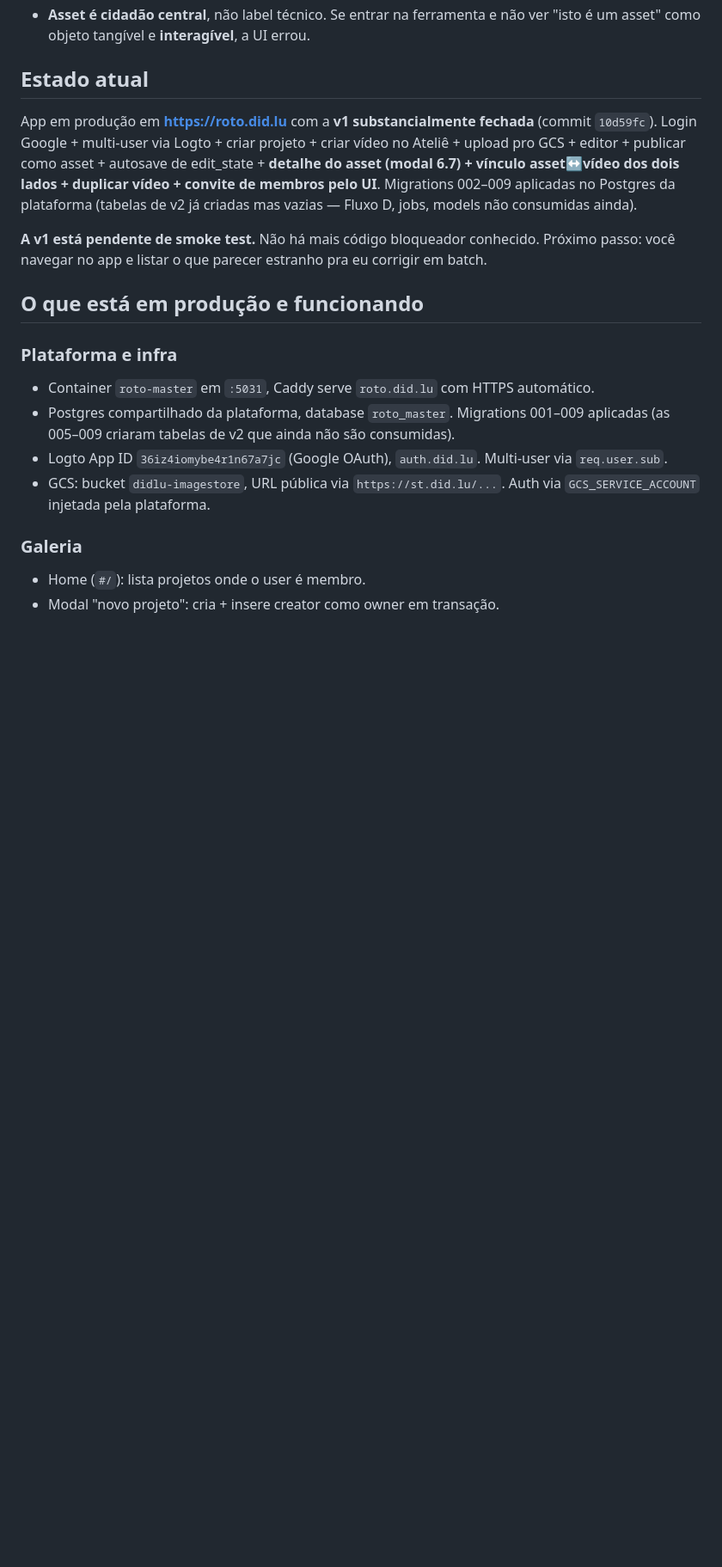
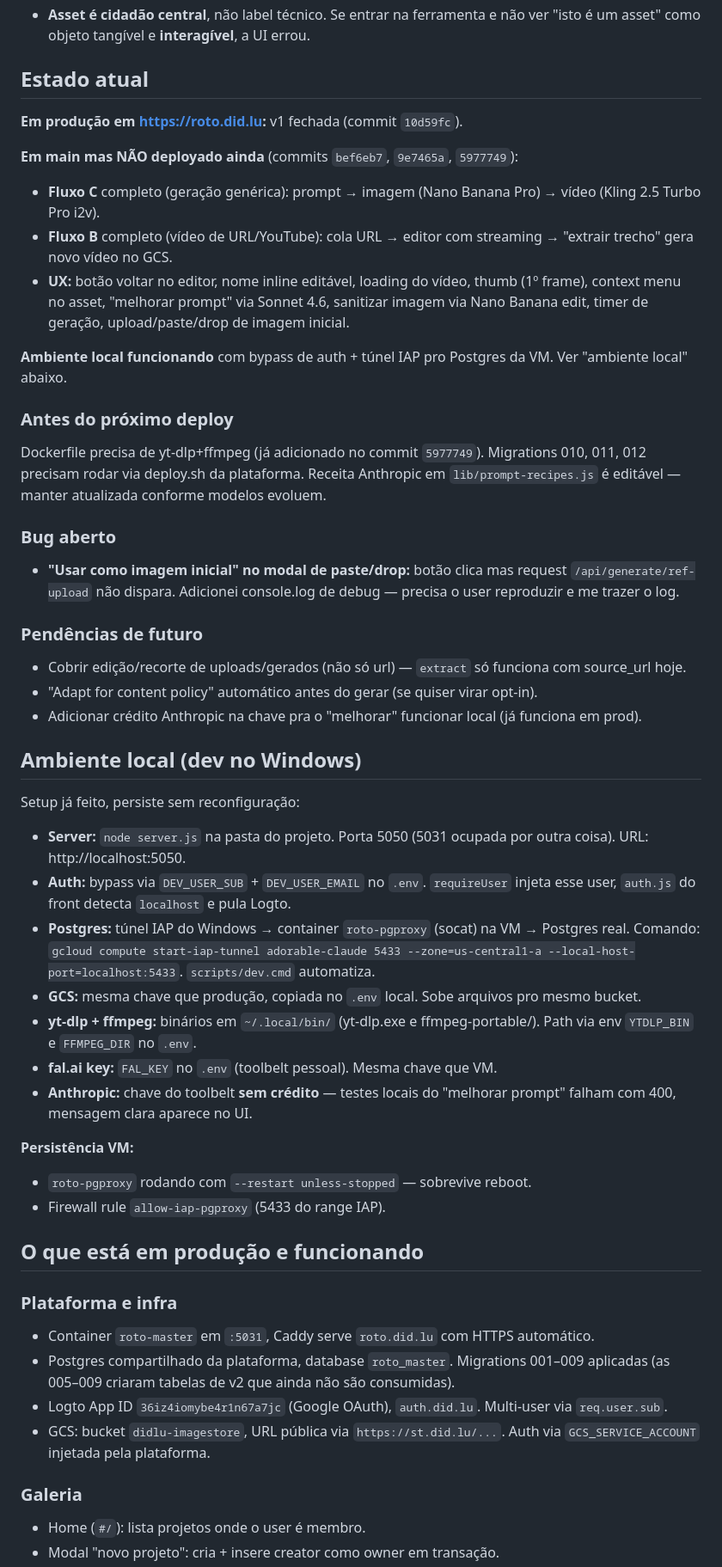
Before and after one commit to mr-velvet/roto-master, a Markdown page: PROGRESS.md, the part around one of its changes. Shown at 86% size. Drawn GitHub-style; blank space fills up the shorter version.

Commit message:
docs(progress): atualiza com fluxos B/C, ambiente local, pendências
Co-Authored-By: Claude Opus 4.7 (1M context) <noreply@anthropic.com>

```diff
--- a/PROGRESS.md
+++ b/PROGRESS.md
@@ -19,9 +19,44 @@
 
 ## Estado atual
 
-App em produção em **https://roto.did.lu** com a **v1 substancialmente fechada** (commit `10d59fc`). Login Google + multi-user via Logto + criar projeto + criar vídeo no Ateliê + upload pro GCS + editor + publicar como asset + autosave de edit_state + **detalhe do asset (modal 6.7) + vínculo asset↔vídeo dos dois lados + duplicar vídeo + convite de membros pelo UI**. Migrations 002–009 aplicadas no Postgres da plataforma (tabelas de v2 já criadas mas vazias — Fluxo D, jobs, models não consumidas ainda).
+**Em produção em https://roto.did.lu:** v1 fechada (commit `10d59fc`).
 
-**A v1 está pendente de smoke test.** Não há mais código bloqueador conhecido. Próximo passo: você navegar no app e listar o que parecer estranho pra eu corrigir em batch.
+**Em main mas NÃO deployado ainda** (commits `bef6eb7`, `9e7465a`, `5977749`):
+- **Fluxo C** completo (geração genérica): prompt → imagem (Nano Banana Pro) → vídeo (Kling 2.5 Turbo Pro i2v).
+- **Fluxo B** completo (vídeo de URL/YouTube): cola URL → editor com streaming → "extrair trecho" gera novo vídeo no GCS.
+- **UX:** botão voltar no editor, nome inline editável, loading do vídeo, thumb (1º frame), context menu no asset, "melhorar prompt" via Sonnet 4.6, sanitizar imagem via Nano Banana edit, timer de geração, upload/paste/drop de imagem inicial.
+
+**Ambiente local funcionando** com bypass de auth + túnel IAP pro Postgres da VM. Ver "ambiente local" abaixo.
+
+### Antes do próximo deploy
+
+Dockerfile precisa de yt-dlp+ffmpeg (já adicionado no commit `5977749`). Migrations 010, 011, 012 precisam rodar via deploy.sh da plataforma. Receita Anthropic em `lib/prompt-recipes.js` é editável — manter atualizada conforme modelos evoluem.
+
+### Bug aberto
+
+- **"Usar como imagem inicial" no modal de paste/drop:** botão clica mas request `/api/generate/ref-upload` não dispara. Adicionei console.log de debug — precisa o user reproduzir e me trazer o log.
+
+### Pendências de futuro
+
+- Cobrir edição/recorte de uploads/gerados (não só url) — `extract` só funciona com source_url hoje.
+- "Adapt for content policy" automático antes do gerar (se quiser virar opt-in).
+- Adicionar crédito Anthropic na chave pra o "melhorar" funcionar local (já funciona em prod).
+
+## Ambiente local (dev no Windows)
+
+Setup já feito, persiste sem reconfiguração:
+
+- **Server:** `node server.js` na pasta do projeto. Porta 5050 (5031 ocupada por outra coisa). URL: http://localhost:5050.
+- **Auth:** bypass via `DEV_USER_SUB` + `DEV_USER_EMAIL` no `.env`. `requireUser` injeta esse user, `auth.js` do front detecta `localhost` e pula Logto.
+- **Postgres:** túnel IAP do Windows → container `roto-pgproxy` (socat) na VM → Postgres real. Comando: `gcloud compute start-iap-tunnel adorable-claude 5433 --zone=us-central1-a --local-host-port=localhost:5433`. `scripts/dev.cmd` automatiza.
+- **GCS:** mesma chave que produção, copiada no `.env` local. Sobe arquivos pro mesmo bucket.
+- **yt-dlp + ffmpeg:** binários em `~/.local/bin/` (yt-dlp.exe e ffmpeg-portable/). Path via env `YTDLP_BIN` e `FFMPEG_DIR` no `.env`.
+- **fal.ai key:** `FAL_KEY` no `.env` (toolbelt pessoal). Mesma chave que VM.
+- **Anthropic:** chave do toolbelt **sem crédito** — testes locais do "melhorar prompt" falham com 400, mensagem clara aparece no UI.
+
+**Persistência VM:**
+- `roto-pgproxy` rodando com `--restart unless-stopped` — sobrevive reboot.
+- Firewall rule `allow-iap-pgproxy` (5433 do range IAP).
 
 ## O que está em produção e funcionando
 
```
Also changed, not shown: other parts of PROGRESS.md (+1 -1 lines).
